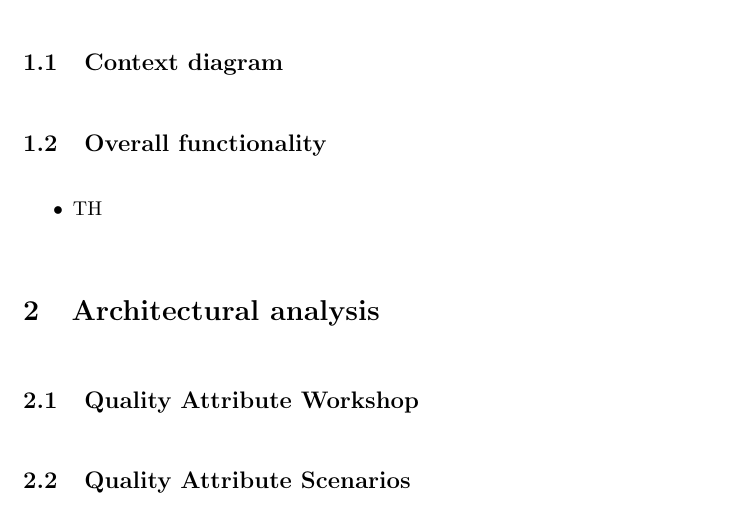
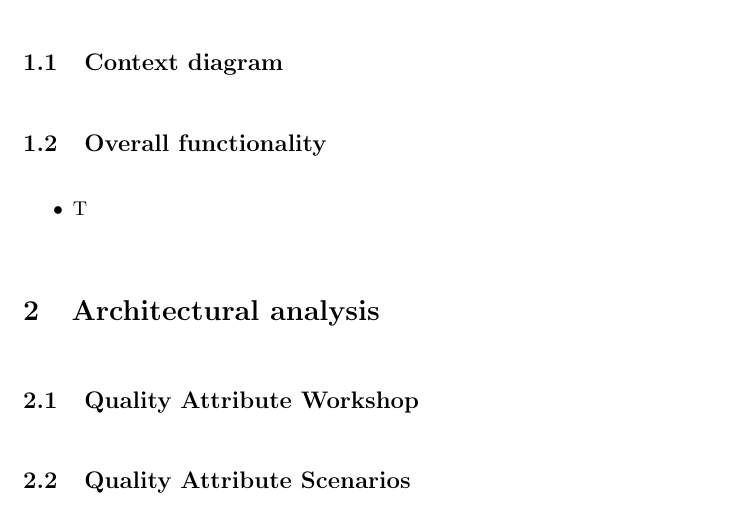
Before and after one commit to gianmarcomurru/Software_Architecture_1, a LaTeX document (main.tex): part of page 3 of 3, cut so that both start at the same text. Compiled offline with pdfLaTeX.

Commit message:
Updates from Overleaf

```diff
--- a/main.tex
+++ b/main.tex
@@ -112,7 +112,7 @@ The system is a gathered overview of financial assets.
 
 \subsection{Overall functionality}
 \begin{itemize}
-    \item TH
+    \item T
 \end{itemize}
 
 
```
Also changed, not shown: main.tex (2 more changed lines).
